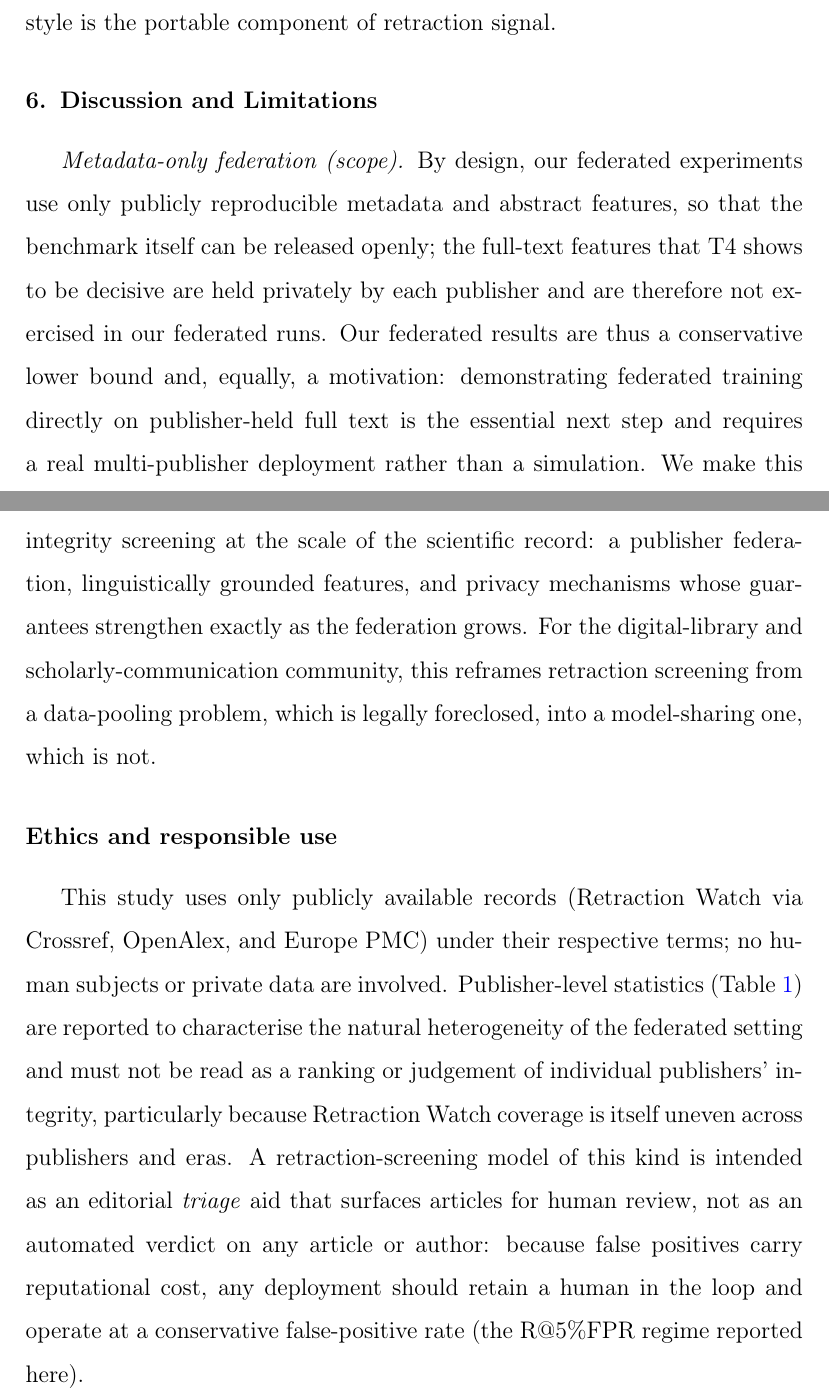
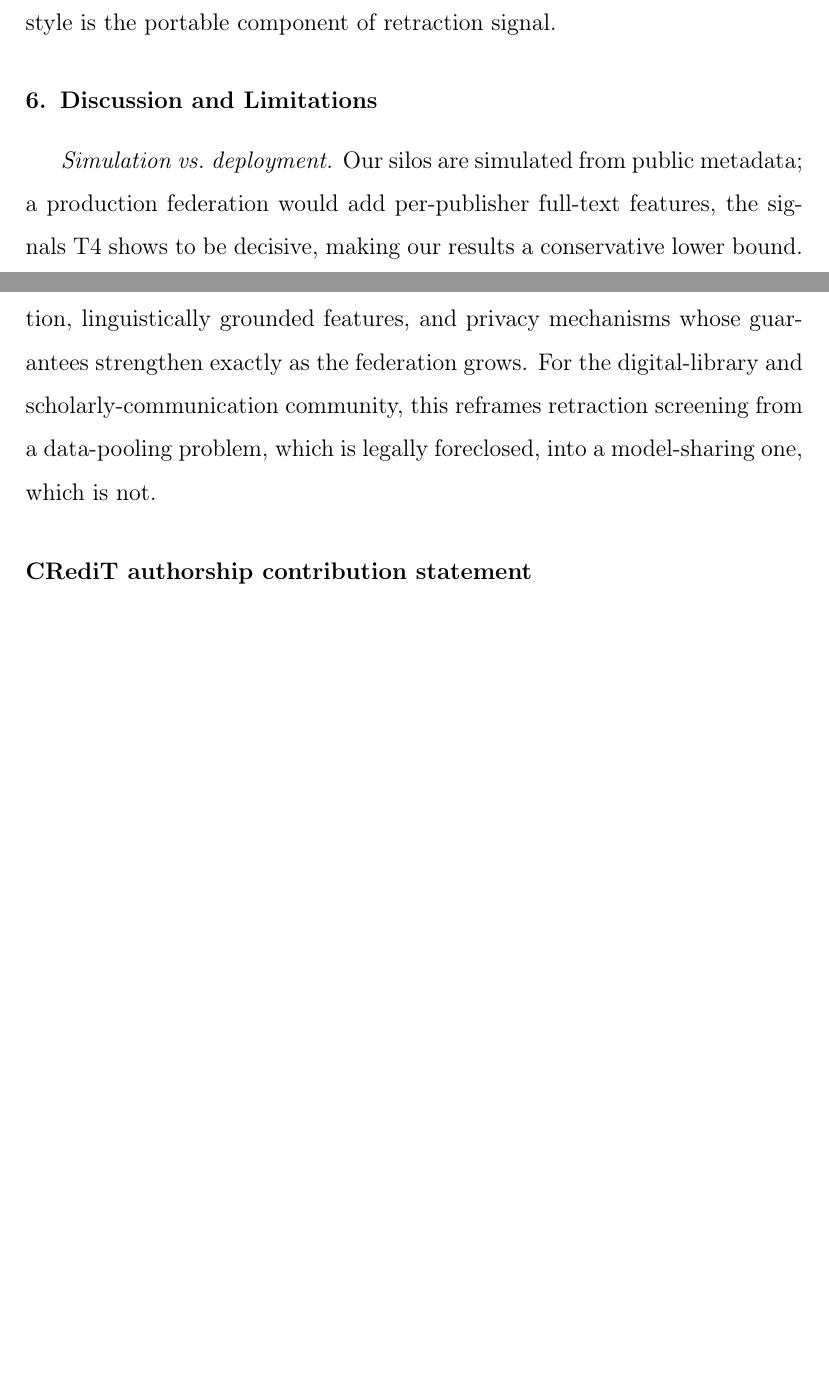
Before and after one commit to Ahmad-prog/federated-retraction-prediction, a LaTeX paper (paper/ipm/main.tex): two parts of pages 19 and 21 of 26, joined at a grey line, cut so that both start at the same text, the shorter picture padded with empty space. Compiled offline with pdfLaTeX.

Commit message:
Revert ethics statement and B3 scope reframing; keep only the softened review-methodology language

```diff
--- a/paper/ipm/main.tex
+++ b/paper/ipm/main.tex
@@ -620,15 +620,10 @@ style is the portable component of retraction signal.
 
 \section{Discussion and Limitations}
 \label{sec:discussion}
-\emph{Metadata-only federation (scope).} By design, our federated experiments
-use only publicly reproducible metadata and abstract features, so that the
-benchmark itself can be released openly; the full-text features that T4 shows
-to be decisive are held privately by each publisher and are therefore not
-exercised in our federated runs. Our federated results are thus a conservative
-lower bound and, equally, a motivation: demonstrating federated training
-directly on publisher-held full text is the essential next step and requires a
-real multi-publisher deployment rather than a simulation. We make this scope
-explicit rather than leaving it implicit. \emph{Label noise.} Recent articles may be
+\emph{Simulation vs.\ deployment.} Our silos are simulated from public
+metadata; a production federation would add per-publisher full-text
+features, the signals T4 shows to be decisive, making our results a
+conservative lower bound. \emph{Label noise.} Recent articles may be
 retracted after data collection; the temporal experiment bounds this effect.
 \emph{Coverage bias.} Retraction Watch over-represents fields and publishers
 with active integrity teams; publisher-year matching removes the
@@ -656,20 +651,6 @@ mechanisms whose guarantees strengthen exactly as the federation grows. For
 the digital-library and scholarly-communication community, this reframes
 retraction screening from a data-pooling problem, which is legally
 foreclosed, into a model-sharing one, which is not.
-
-\section*{Ethics and responsible use}
-This study uses only publicly available records (Retraction Watch via Crossref,
-OpenAlex, and Europe PMC) under their respective terms; no human subjects or
-private data are involved. Publisher-level statistics (Table~\ref{tab:silos})
-are reported to characterise the natural heterogeneity of the federated
-setting and must not be read as a ranking or judgement of individual
-publishers' integrity, particularly because Retraction Watch coverage is itself
-uneven across publishers and eras. A retraction-screening model of this kind is
-intended as an editorial \emph{triage} aid that surfaces articles for human
-review, not as an automated verdict on any article or author: because false
-positives carry reputational cost, any deployment should retain a human in the
-loop and operate at a conservative false-positive rate (the R@5\%FPR regime
-reported here).
 
 \section*{CRediT authorship contribution statement}
 \textbf{Muhammad Ahmad:} Conceptualization, Methodology, Software, Data
```
Also changed, not shown: paper/ipm/main.pdf.
